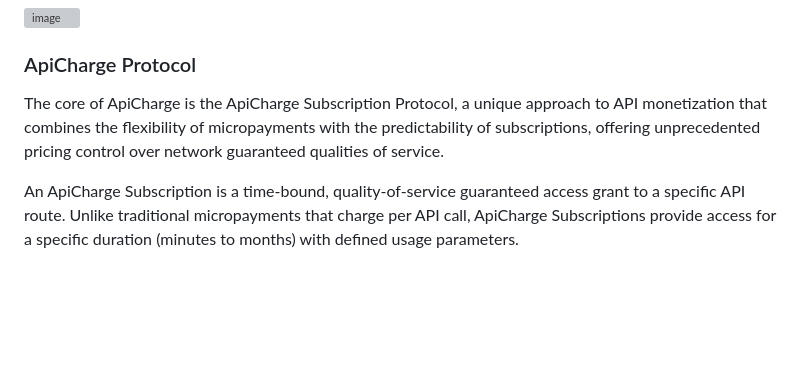
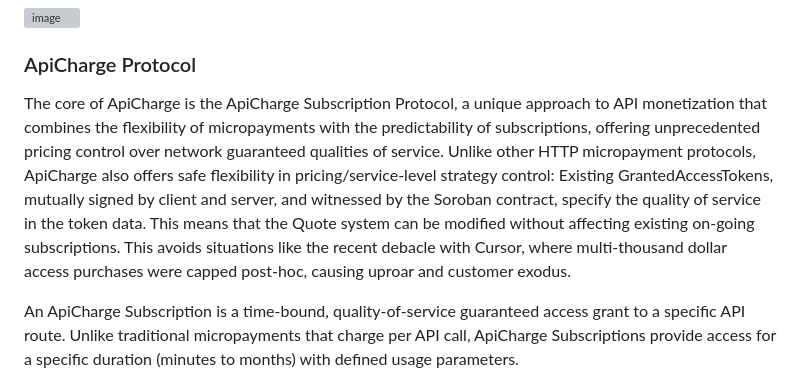
Before and after one commit to StreamCharge/ApiCharge, a Markdown page: README.md, the part around the change. Rendered like a GitHub page; blank space fills up the shorter version; grey boxes are pictures that could not be loaded.

Commit message:
Enhance ApiCharge Protocol description in README
Expanded the explanation of the ApiCharge Subscription Protocol to include details about pricing flexibility and quality of service.

```diff
--- a/README.md
+++ b/README.md
@@ -45,7 +45,7 @@ There are various other architectures supported too - as the existing ApiCharge
 
 
 ### ApiCharge Protocol
-The core of ApiCharge is the ApiCharge Subscription Protocol, a unique approach to API monetization that combines the flexibility of micropayments with the predictability of subscriptions, offering unprecedented pricing control over network guaranteed qualities of service.
+The core of ApiCharge is the ApiCharge Subscription Protocol, a unique approach to API monetization that combines the flexibility of micropayments with the predictability of subscriptions, offering unprecedented pricing control over network guaranteed qualities of service. Unlike other HTTP micropayment protocols, ApiCharge also offers safe flexibility in pricing/service-level strategy control: Existing GrantedAccessTokens, mutually signed by client and server, and witnessed by the Soroban contract, specify the quality of service in the token data. This means that the Quote system can be modified without affecting existing on-going subscriptions. This avoids situations like the recent debacle with Cursor, where multi-thousand dollar access purchases were capped post-hoc, causing uproar and customer exodus.
 
 An ApiCharge Subscription is a time-bound, quality-of-service guaranteed access grant to a specific API route. Unlike traditional micropayments that charge per API call, ApiCharge Subscriptions provide access for a specific duration (minutes to months) with defined usage parameters.
 
```
